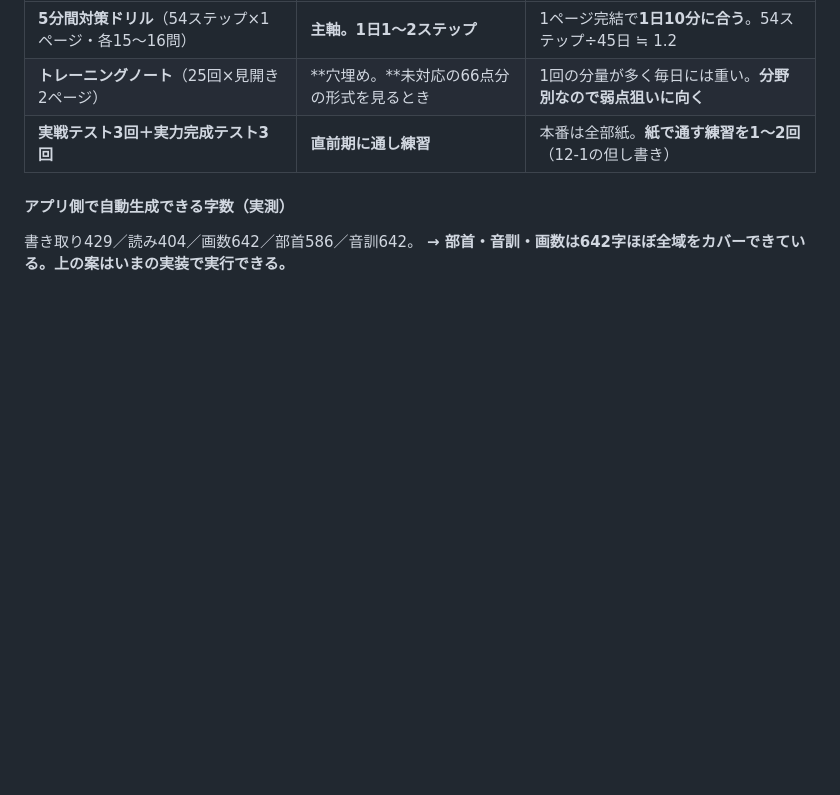
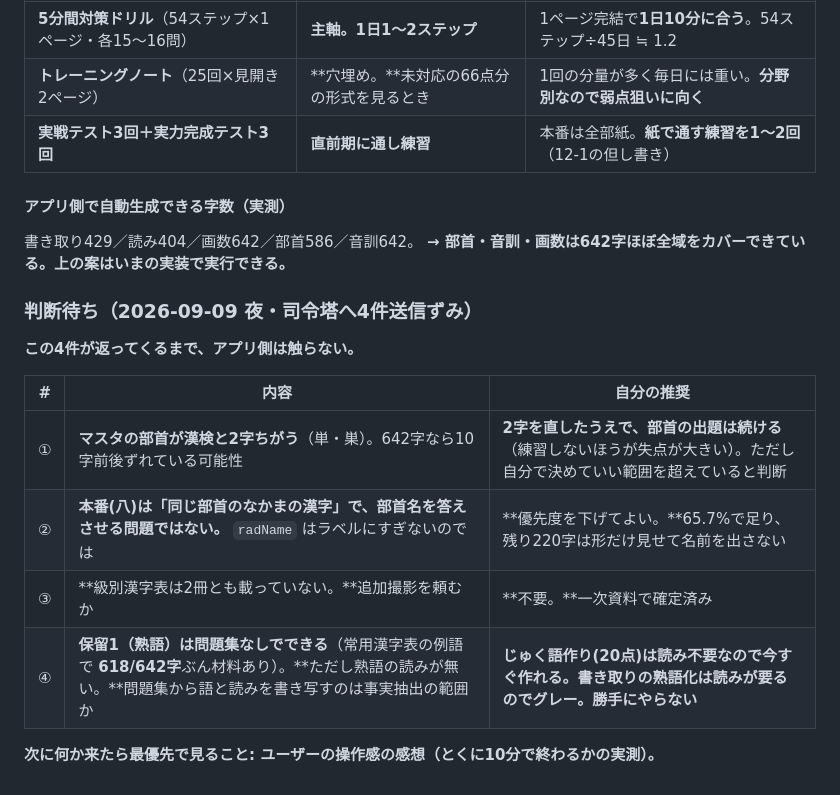
Before and after one commit to nambanamba/kanken-print-app, a Markdown page: 作業メモ.md, the part around the change. Drawn GitHub-style; blank space fills up the shorter version.

Commit message:
判断待ち4件を作業メモに記録
司令塔へ送った4件（部首の食い違い／radNameの優先度／級別漢字表／
熟語の読みの扱い）と、それぞれの自分の推奨を残した。
セッションが落ちても何を待っているか分かるように。

Co-Authored-By: Claude Opus 5 (1M context) <noreply@anthropic.com>
Claude-Session: https://claude.ai/code/session_01KvmoCuNiHyZhgnSuYiRTRm

```diff
--- a/作業メモ.md
+++ b/作業メモ.md
@@ -1046,3 +1046,16 @@ Wikipedia 由来**で再配布に出典表示が要るため、`.gitignore` で
 #### アプリ側で自動生成できる字数（実測）
 書き取り429／読み404／画数642／部首586／音訓642。
 **→ 部首・音訓・画数は642字ほぼ全域をカバーできている。上の案はいまの実装で実行できる。**
+
+### 判断待ち（2026-09-09 夜・司令塔へ4件送信ずみ）
+
+**この4件が返ってくるまで、アプリ側は触らない。**
+
+| # | 内容 | 自分の推奨 |
+|---|---|---|
+| ① | **マスタの部首が漢検と2字ちがう**（単・巣）。642字なら10字前後ずれている可能性 | **2字を直したうえで、部首の出題は続ける**（練習しないほうが失点が大きい）。ただし自分で決めていい範囲を超えていると判断 |
+| ② | **本番(八)は「同じ部首のなかまの漢字」で、部首名を答えさせる問題ではない。** `radName` はラベルにすぎないのでは | **優先度を下げてよい。**65.7%で足り、残り220字は形だけ見せて名前を出さない |
+| ③ | **級別漢字表は2冊とも載っていない。**追加撮影を頼むか | **不要。**一次資料で確定済み |
+| ④ | **保留1（熟語）は問題集なしでできる**（常用漢字表の例語で **618/642字**ぶん材料あり）。**ただし熟語の読みが無い。**問題集から語と読みを書き写すのは事実抽出の範囲か | **じゅく語作り(20点)は読み不要なので今すぐ作れる。**書き取りの熟語化は読みが要るので**グレー。勝手にやらない** |
+
+**次に何か来たら最優先で見ること: ユーザーの操作感の感想（とくに10分で終わるかの実測）。**
```
